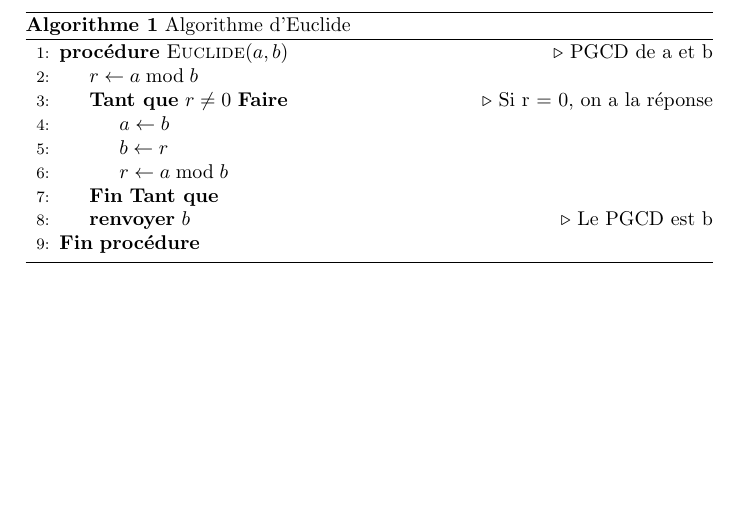
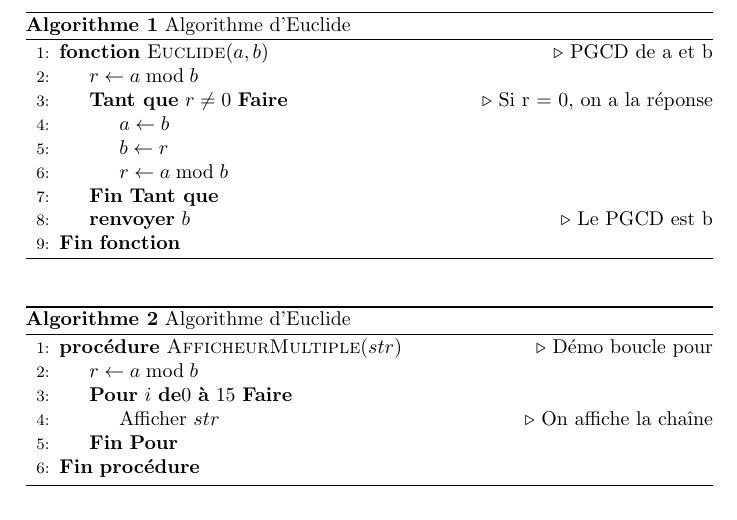
Before and after one commit to olirwin/frpseudocode, a LaTeX problem sheet (frpseudocode-example.tex): part of the page, cut so that both start at the same text. Compiled offline with pdfLaTeX.

Commit message:
[Example] Updated example files
Updated files to reflect new algorithm name
Also added example of `for` loop

```diff
--- a/frpseudocode-example.tex
+++ b/frpseudocode-example.tex
@@ -6,7 +6,7 @@
 \begin{algorithm}
 \caption{Algorithme d'Euclide}
 \begin{algorithmic}[1]
-\Procedure{Euclide}{$a,b$}
+\Function{Euclide}{$a, b$}
 \Comment{PGCD de a et b}
 \State $r\gets a\bmod b$
 \While{$r\not=0$}\Comment{Si r = 0, on a la réponse}
@@ -15,6 +15,19 @@
 \State $r\gets a\bmod b$
 \EndWhile
 \State \Return $b$\Comment{Le PGCD est b}
+\EndFunction
+\end{algorithmic}
+\end{algorithm}
+
+\begin{algorithm}
+\caption{Algorithme d'Euclide}
+\begin{algorithmic}[1]
+\Procedure{AfficheurMultiple}{$str$}
+\Comment{Démo boucle pour}
+\State $r\gets a\bmod b$
+\For{$i$}{$0$}{$15$}
+\State Afficher $str$ \Comment{On affiche la chaîne}
+\EndFor
 \EndProcedure
 \end{algorithmic}
 \end{algorithm}
```
Also changed, not shown: frpseudocode-example.pdf.
